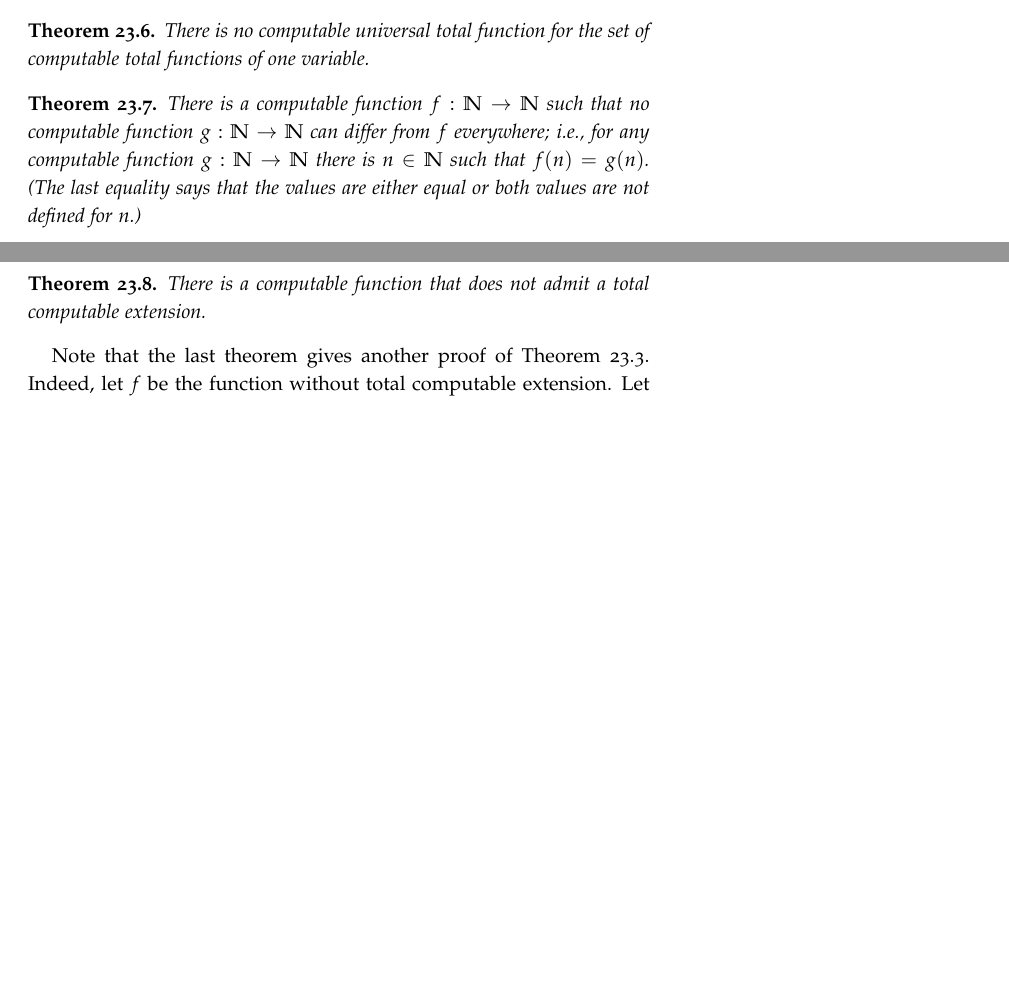
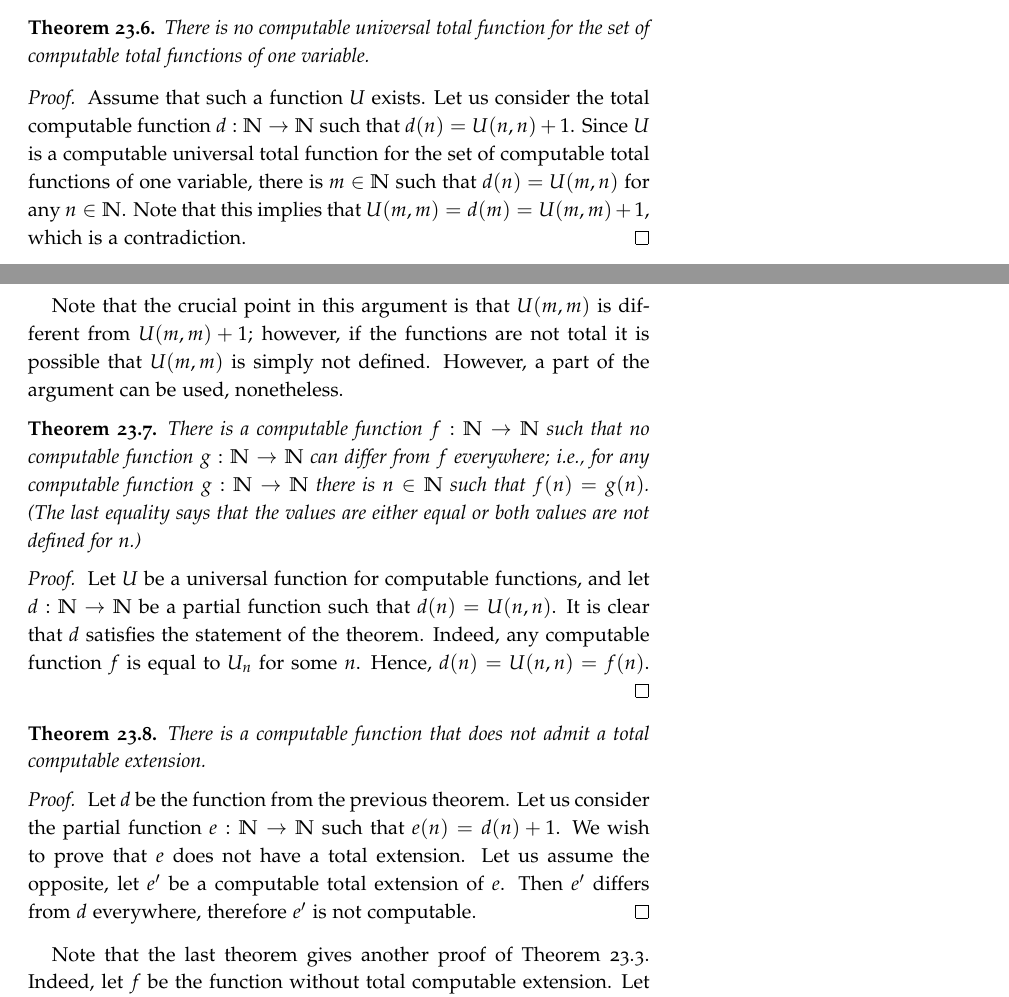
Before and after one commit to alexanderknop/I2DM, a LaTeX thesis (main.tex, which reads parts/part_6/chapter_23_universal_functions.tex): two parts of pages 176 and 177 of 183, joined at a grey line, cut so that both start at the same text, the shorter picture padded with empty space. The pictures show the PDF file I2DM.pdf that the author committed with the source.

Commit message:
Add proofs to the chapter about universal functions

```diff
--- a/parts/part_6/chapter_23_universal_functions.tex
+++ b/parts/part_6/chapter_23_universal_functions.tex
@@ -99,7 +99,18 @@ it is impossible for total functions.
     There is no computable universal total function for
     the set of computable total functions of one variable.
 \end{theorem}
-
+\begin{proof}
+  Assume that such a function $U$ exists. Let us consider the total computable
+  function $d : \N \to \N$ such that $d(n) = U(n, n) + 1$. Since $U$ is a
+  computable universal total function for the set of computable total functions
+  of one variable, there is $m \in \N$ such that $d(n) = U(m, n)$ for any
+  $n \in \N$. Note that this implies that $U(m, m) = d(m) = U(m, m) + 1$,
+  which is a contradiction.
+\end{proof}
+Note that the crucial point in this argument is that $U(m, m)$ is different
+from $U(m, m) + 1$; however, if the functions are not total it is possible
+that $U(m, m)$ is simply not defined. However, a part of the argument can be
+used, nonetheless.
 \begin{theorem}
     There is a computable function $f : \N \to \N$ such that
     no computable function $g : \N \to \N$ can differ from $f$
@@ -108,11 +119,25 @@ it is impossible for total functions.
     (The last equality says that the values are either equal or
     both values are not defined for $n$.)
 \end{theorem}
+\begin{proof}
+  Let $U$ be a universal function for computable functions, and
+  let $d : \N \to \N$ be a partial function such that $d(n) = U(n, n)$.
+  It is clear that $d$ satisfies the statement of the theorem. Indeed,
+  any computable function $f$ is equal to $U_n$  for some $n$. Hence,
+  $d(n) = U(n, n) = f(n)$.
+\end{proof}
 
 \begin{theorem}
     There is a computable function that does not admit a total computable
     extension.
 \end{theorem}
+\begin{proof}
+  Let $d$ be the function from the previous theorem. Let us consider the
+  partial function $e : \N \to \N$ such that $e(n) = d(n) + 1$.
+  We wish to prove that $e$ does not have a total extension. Let us assume
+  the opposite, let $e'$ be a computable total extension of $e$. Then $e'$
+  differs from $d$ everywhere, therefore $e'$ is not computable.
+\end{proof}
 
 Note that the last theorem gives another proof of
 \Cref{theorem:enumerable-not-decidable}. Indeed, let $f$ be the function
```
Also changed, not shown: I2DM.pdf.
